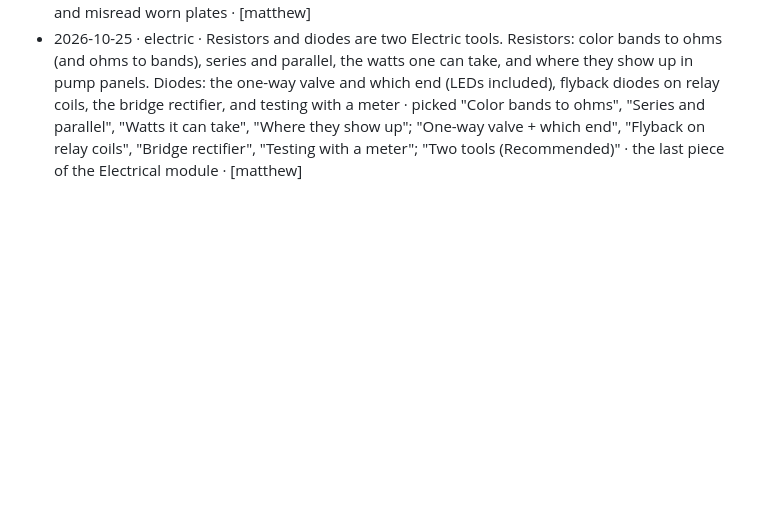
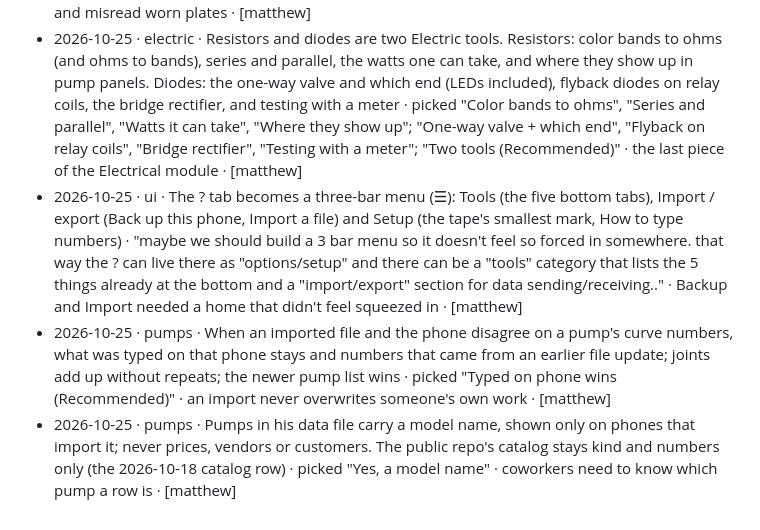
Before and after one commit to mwitkewiz1/Archimedes, a Markdown page: docs/decisions.md, the part around the change. Drawn GitHub-style; blank space fills up the shorter version.

Commit message:
Decisions: the menu, who wins on import, model names in the data file
Why: his three rulings from the Backup and Import job, filed where rulings live.

Co-Authored-By: Claude Opus 5.5 <noreply@anthropic.com>

```diff
--- a/docs/decisions.md
+++ b/docs/decisions.md
@@ -26,3 +26,6 @@ Read when: you need a past owner ruling. Grep by area; never read whole.
 - 2026-10-24 · valves · The Valves tab has all four parts: the kinds with working cutaways, control valves by job, adjusting a pressure reducer, and a troubleshooter; generic names (swing check, wafer check, plug valve, ball valve) and Cla-Val by name and model are fine there · "All 4 - you can use specific names like cal-Val, swing check, wafer check, plug valve, ball valve etc. they're not branded names except cla-Val which are unique and have been around for a very long time" · Cla-Val is what the field calls these valves; the pumps catalog's no-brands rule stays for Our pumps · [matthew]
 - 2026-10-25 · electric · The motor nameplate reader is its own Electric tool, Nameplate: a drawn plate copied box for box by tapping (not read from a photo); it explains each box when tapped, checks the plate against the supply, handles dual-voltage plates and fills in Motor amps · picked "Tap in plate boxes"; "Fill Motor amps", "Check the plate", "Dual-voltage plates", "Explain each box"; "Its own Electric tool" · works offline and with gloves; a photo reader would be several MB and misread worn plates · [matthew]
 - 2026-10-25 · electric · Resistors and diodes are two Electric tools. Resistors: color bands to ohms (and ohms to bands), series and parallel, the watts one can take, and where they show up in pump panels. Diodes: the one-way valve and which end (LEDs included), flyback diodes on relay coils, the bridge rectifier, and testing with a meter · picked "Color bands to ohms", "Series and parallel", "Watts it can take", "Where they show up"; "One-way valve + which end", "Flyback on relay coils", "Bridge rectifier", "Testing with a meter"; "Two tools (Recommended)" · the last piece of the Electrical module · [matthew]
+- 2026-10-25 · ui · The ? tab becomes a three-bar menu (☰): Tools (the five bottom tabs), Import / export (Back up this phone, Import a file) and Setup (the tape's smallest mark, How to type numbers) · "maybe we should build a 3 bar menu so it doesn't feel so forced in somewhere. that way the ? can live there as "options/setup" and there can be a "tools" category that lists the 5 things already at the bottom and a "import/export" section for data sending/receiving.." · Backup and Import needed a home that didn't feel squeezed in · [matthew]
+- 2026-10-25 · pumps · When an imported file and the phone disagree on a pump's curve numbers, what was typed on that phone stays and numbers that came from an earlier file update; joints add up without repeats; the newer pump list wins · picked "Typed on phone wins (Recommended)" · an import never overwrites someone's own work · [matthew]
+- 2026-10-25 · pumps · Pumps in his data file carry a model name, shown only on phones that import it; never prices, vendors or customers. The public repo's catalog stays kind and numbers only (the 2026-10-18 catalog row) · picked "Yes, a model name" · coworkers need to know which pump a row is · [matthew]
```
